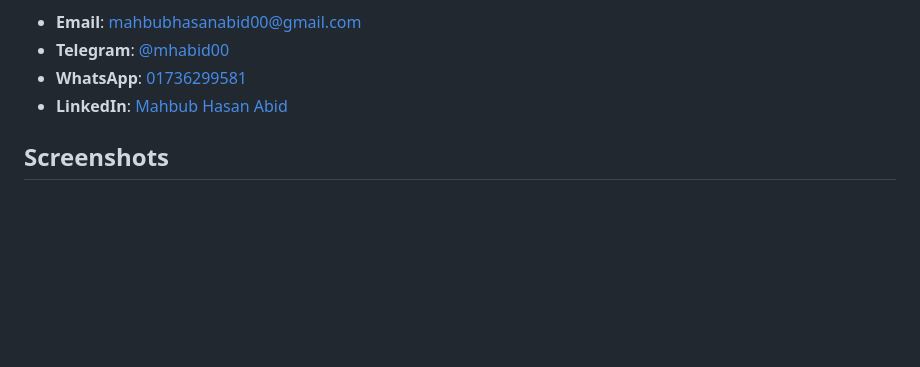
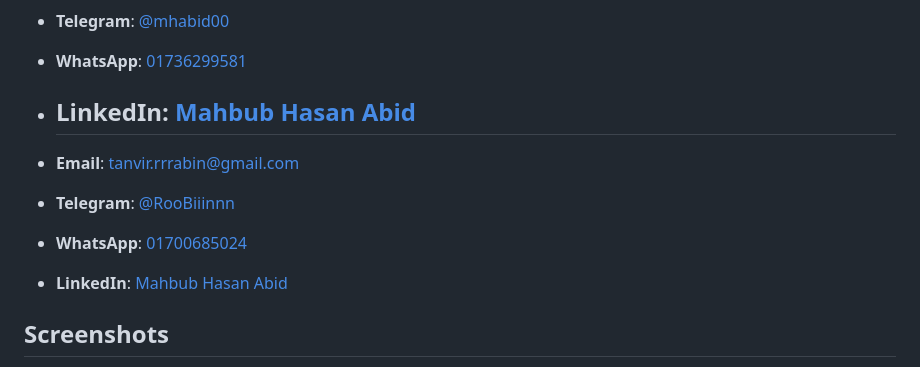
Before and after one commit to mahbub-hasan-abid/Automated-Inventory-Management-System, a Markdown page: README.md, the part around the change. GitHub-like rendering; blank space fills up the shorter version.

```diff
--- a/README.md
+++ b/README.md
@@ -133,6 +133,12 @@ I am happy to address any questions or provide further assistance that you may r
 - **Telegram**: [@mhabid00](https://t.me/mhabid00)
 - **WhatsApp**: [01736299581](https://wa.me/8801736299581)
 - **LinkedIn**: [Mahbub Hasan Abid](https://www.linkedin.com/in/mahbub-hasan-abid/)
+  ---
+
+- **Email**: [tanvir.rrrabin@gmail.com](mailto:tanvir.rrrabin@gmail.com)
+- **Telegram**: [@RooBiiinnn](https://t.me/@RooBiiinnn)
+- **WhatsApp**: [01700685024](https://wa.me/8801700685024)
+- **LinkedIn**: [Mahbub Hasan Abid](https://www.linkedin.com/in/tanvir-robin/)
 
 ## Screenshots
 here is  the application's screen short for  visual overview.
```
